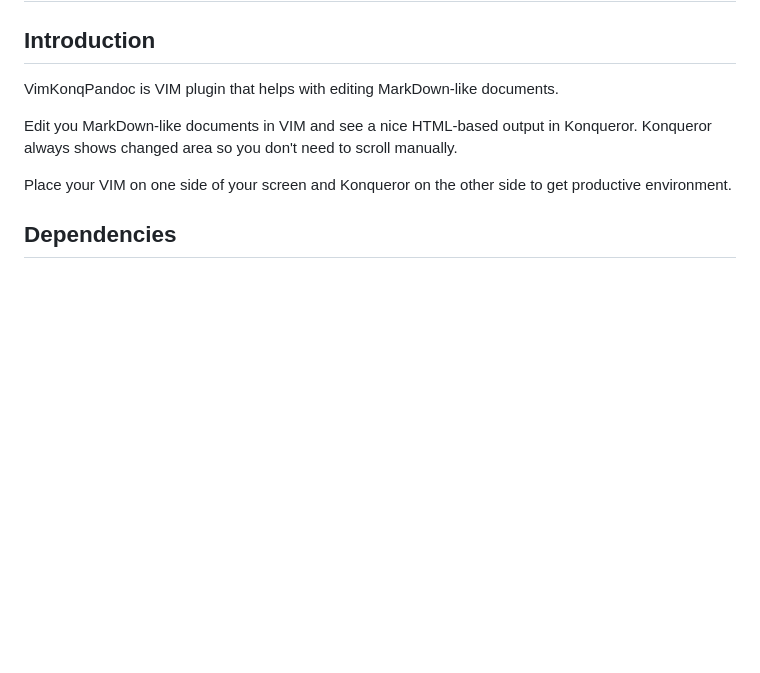
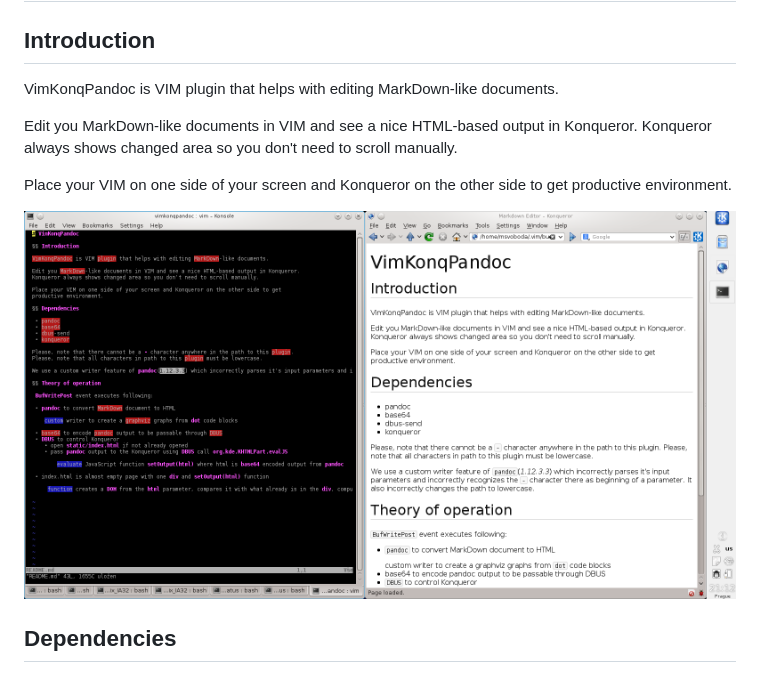
Before and after one commit to tex/vimpreviewpandoc, a Markdown page: README.md, the part around the change. GitHub-like rendering; pictures changed too: screen-1.png (added); blank space fills up the shorter version.

```diff
--- a/README.md
+++ b/README.md
@@ -9,6 +9,8 @@ Konqueror always shows changed area so you don't need to scroll manually.
 
 Place your VIM on one side of your screen and Konqueror on the other side to get
 productive environment.
+
+![Screenshot](screen-1.png)
 
 ## Dependencies
 
```
Also changed, not shown: 2 other files.
